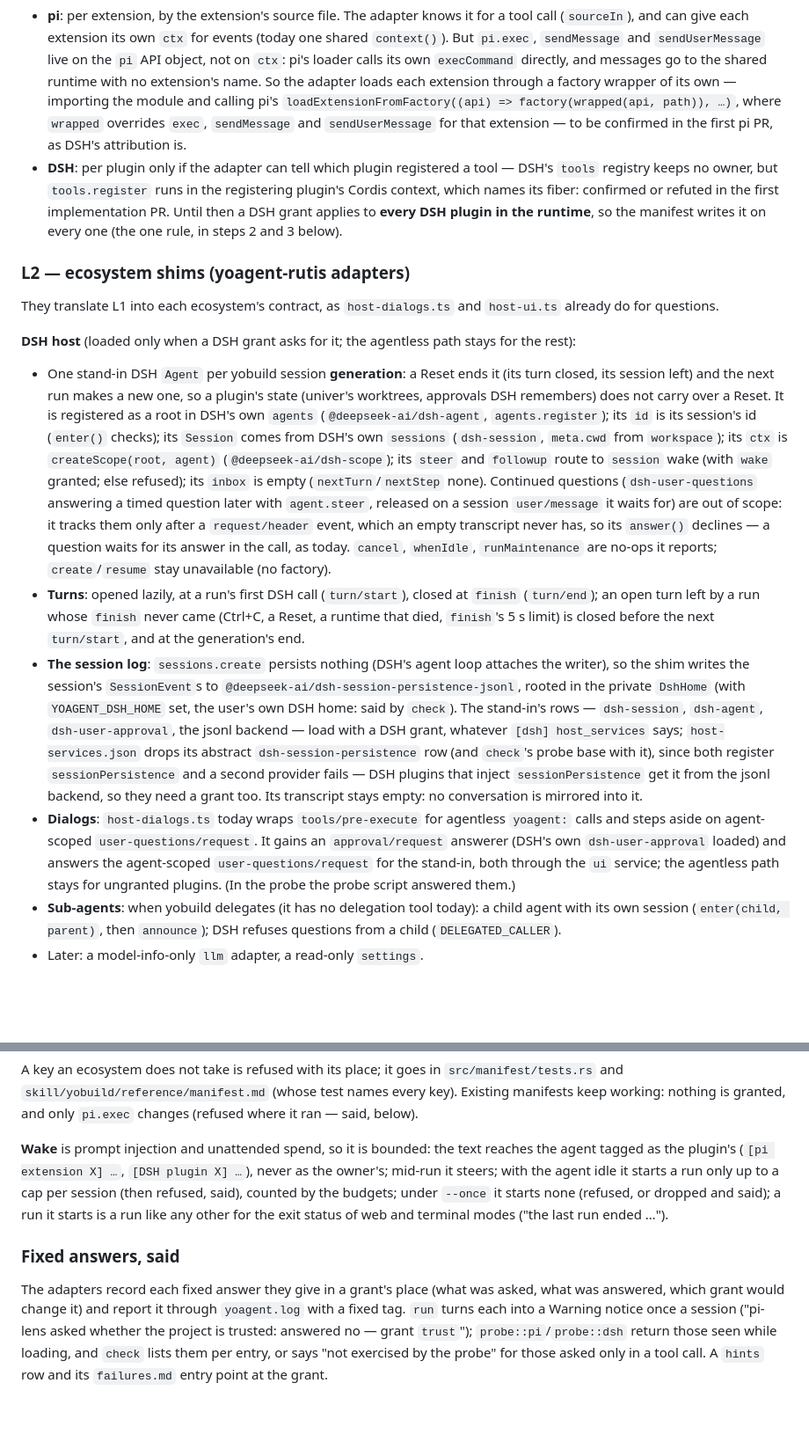
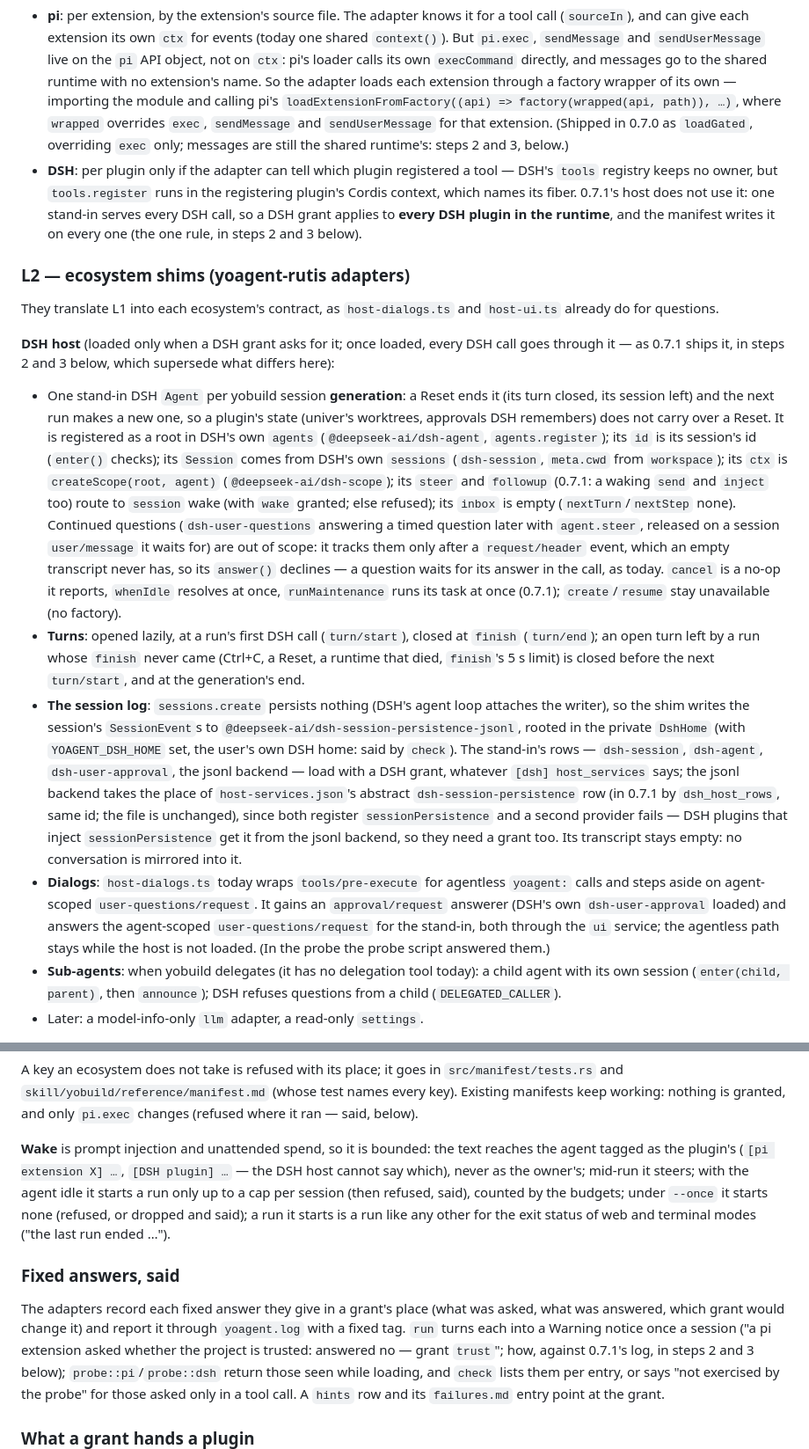
Before and after one commit to yologdev/yobuild, a Markdown page: docs/design.md, 2 parts joined by grey strips. Shown at 88% size. Drawn GitHub-style; blank space fills up the shorter version.

```diff
--- a/docs/design.md
+++ b/docs/design.md
@@ -1462,22 +1463,24 @@ pi and DSH:
   extension through a factory wrapper of its own — importing the module
   and calling pi's `loadExtensionFromFactory((api) => factory(wrapped(api,
   path)), …)`, where `wrapped` overrides `exec`, `sendMessage` and
-  `sendUserMessage` for that extension — to be confirmed in the first pi
-  PR, as DSH's attribution is.
+  `sendUserMessage` for that extension. (Shipped in 0.7.0 as `loadGated`,
+  overriding `exec` only; messages are still the shared runtime's: steps 2
+  and 3, below.)
 - **DSH**: per plugin only if the adapter can tell which plugin registered a
   tool — DSH's `tools` registry keeps no owner, but `tools.register` runs in
-  the registering plugin's Cordis context, which names its fiber: confirmed
-  or refuted in the first implementation PR. Until then a DSH grant applies
-  to **every DSH plugin in the runtime**, so the manifest writes it on
-  every one (the one rule, in steps 2 and 3 below).
+  the registering plugin's Cordis context, which names its fiber. 0.7.1's
+  host does not use it: one stand-in serves every DSH call, so a DSH grant
+  applies to **every DSH plugin in the runtime**, and the manifest writes it
+  on every one (the one rule, in steps 2 and 3 below).
 
 ### L2 — ecosystem shims (yoagent-rutis adapters)
 
 They translate L1 into each ecosystem's contract, as `host-dialogs.ts` and
 `host-ui.ts` already do for questions.
 
-**DSH host** (loaded only when a DSH grant asks for it; the agentless path
-stays for the rest):
+**DSH host** (loaded only when a DSH grant asks for it; once loaded, every
+DSH call goes through it — as 0.7.1 ships it, in steps 2 and 3 below,
+which supersede what differs here):
 
 - One stand-in DSH `Agent` per yobuild session **generation**: a Reset ends
   it (its turn closed, its session left) and the next run makes a new one,
@@ -1487,14 +1490,16 @@ stays for the rest):
   id (`enter()` checks); its `Session` comes from DSH's own `sessions`
   (`dsh-session`, `meta.cwd` from `workspace`); its `ctx` is
   `createScope(root, agent)` (`@deepseek-ai/dsh-scope`); its `steer` and
-  `followup` route to `session` wake (with `wake` granted; else refused);
-  its `inbox` is empty (`nextTurn`/`nextStep` none). Continued questions
+  `followup` (0.7.1: a waking `send` and `inject` too) route to `session`
+  wake (with `wake` granted; else refused); its `inbox` is empty
+  (`nextTurn`/`nextStep` none). Continued questions
   (`dsh-user-questions` answering a timed question later with
   `agent.steer`, released on a session `user/message` it waits for) are out
   of scope: it tracks them only after a `request/header` event, which an
   empty transcript never has, so its `answer()` declines — a question
-  waits for its answer in the call, as today. `cancel`, `whenIdle`,
-  `runMaintenance` are no-ops it reports;
+  waits for its answer in the call, as today. `cancel` is a no-op it
+  reports, `whenIdle` resolves at once, `runMaintenance` runs its task at
+  once (0.7.1);
   `create`/`resume` stay unavailable (no factory).
 - **Turns**: opened lazily, at a run's first DSH call (`turn/start`), closed
   at `finish` (`turn/end`); an open turn left by a run whose `finish` never
@@ -1506,9 +1511,10 @@ stays for the rest):
   `DshHome` (with `YOAGENT_DSH_HOME` set, the user's own DSH home: said by
   `check`). The stand-in's rows — `dsh-session`, `dsh-agent`,
   `dsh-user-approval`, the jsonl backend — load with a DSH grant, whatever
-  `[dsh] host_services` says; `host-services.json` drops its abstract
-  `dsh-session-persistence` row (and `check`'s probe base with it), since
-  both register `sessionPersistence` and a second provider fails — DSH
+  `[dsh] host_services` says; the jsonl backend takes the place of
+  `host-services.json`'s abstract `dsh-session-persistence` row (in 0.7.1
+  by `dsh_host_rows`, same id; the file is unchanged), since both register
+  `sessionPersistence` and a second provider fails — DSH
   plugins that inject `sessionPersistence` get it from the jsonl backend,
   so they need a grant too. Its transcript stays empty: no conversation is
   mirrored into it.
@@ -1517,7 +1523,7 @@ stays for the rest):
   `user-questions/request`. It gains an `approval/request` answerer (DSH's
   own `dsh-user-approval` loaded) and answers the agent-scoped
   `user-questions/request` for the stand-in, both through the `ui` service;
-  the agentless path stays for ungranted plugins. (In the probe the probe
+  the agentless path stays while the host is not loaded. (In the probe the probe
   script answered them.)
 - **Sub-agents**: when yobuild delegates (it has no delegation tool today):
   a child agent with its own session (`enter(child, parent)`, then
@@ -1576,8 +1582,8 @@ test names every key). Existing manifests keep working: nothing is granted,
 and only `pi.exec` changes (refused where it ran — said, below).
 
 **Wake** is prompt injection and unattended spend, so it is bounded: the text
-reaches the agent tagged as the plugin's (`[pi extension X] …`, `[DSH plugin
-X] …`), never as the owner's; mid-run it steers; with the agent idle it
+reaches the agent tagged as the plugin's (`[pi extension X] …`, `[DSH
+plugin] …` — the DSH host cannot say which), never as the owner's; mid-run it steers; with the agent idle it
 starts a run only up to a cap per session (then refused, said), counted by
 the budgets; under `--once` it starts none (refused, or dropped and said); a run
 it starts is a run like any other for the exit status of web and terminal
@@ -1588,8 +1594,9 @@ modes ("the last run ended …").
 The adapters record each fixed answer they give in a grant's place (what
 was asked, what was answered, which grant would change it) and report it
 through `yoagent.log` with a fixed tag. `run` turns each into a Warning
-notice once a session ("pi-lens asked whether the project is trusted:
-answered no — grant `trust`"); `probe::pi`/`probe::dsh` return those seen
+notice once a session ("a pi extension asked whether the project is
+trusted: answered no — grant `trust`"; how, against 0.7.1's log, in steps
+2 and 3 below); `probe::pi`/`probe::dsh` return those seen
 while loading, and `check` lists them per entry, or says "not exercised by
 the probe" for those asked only in a tool call. A `hints` row and its
 `failures.md` entry point at the grant.
```
Also changed, not shown: other parts of docs/design.md (+172 -101 lines).
